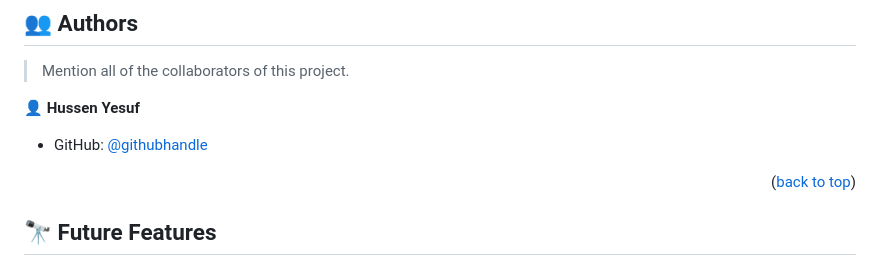
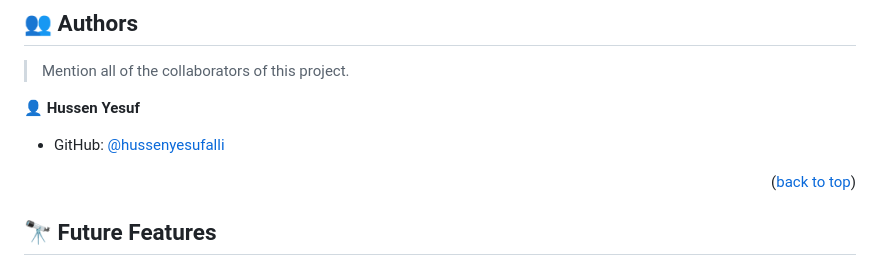
Before and after one commit to HussenYesufAlli/Hello-Microverse-Repeat, a Markdown page: README.md, the part around the change. Rendered like a GitHub page.

```diff
--- a/README.md
+++ b/README.md
@@ -207,7 +207,7 @@ Example:
 
 👤 **Hussen Yesuf**
 
-- GitHub: [@githubhandle](https://github.com/HussenYesufAlli)
+- GitHub: [@hussenyesufalli](https://github.com/HussenYesufAlli)
 
 
 <p align="right">(<a href="#readme-top">back to top</a>)</p>
```
